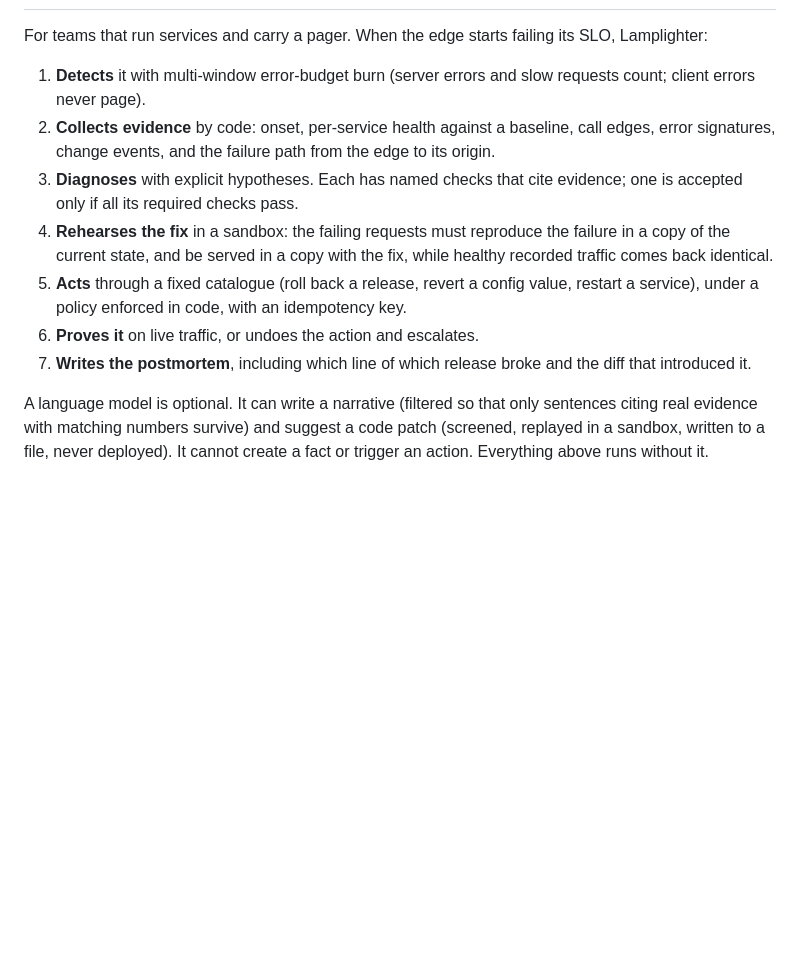
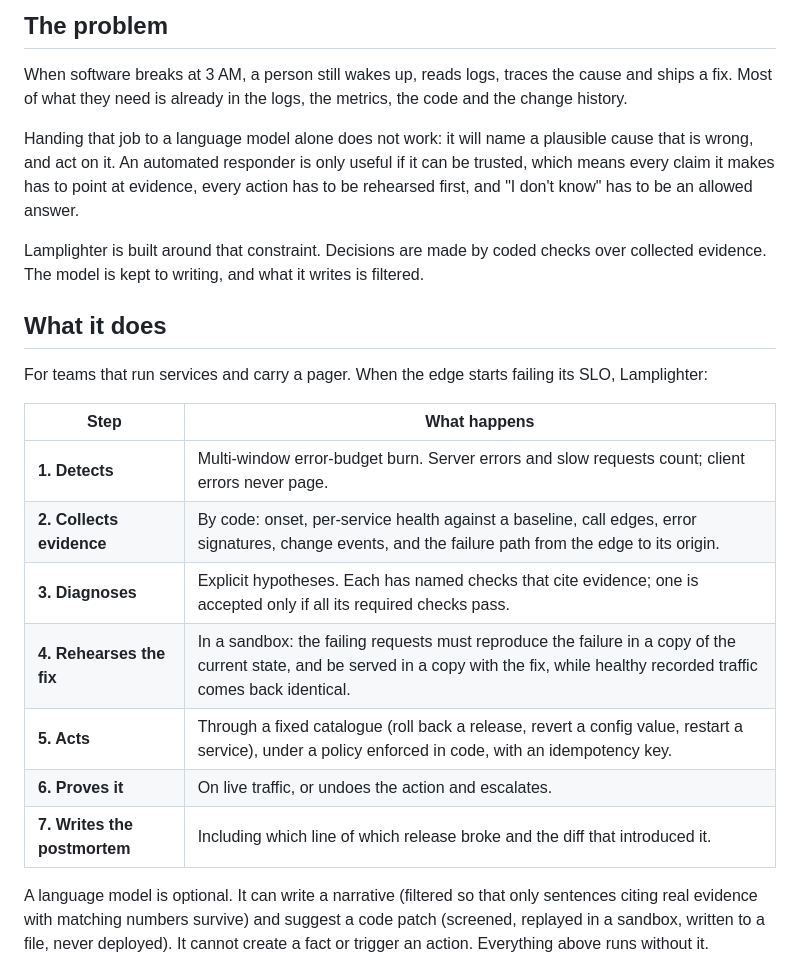
Before and after one commit to demonjd2026-afk/lamplighter, a Markdown page: README.md, the part around one of its changes. GitHub-like rendering; blank space fills up the shorter version.

```diff
--- a/README.md
+++ b/README.md
@@ -17,13 +75,28 @@ Built for Homingo Hack Days, Edition 01, Automation track, problem statement **B
+## The problem
+
+When software breaks at 3 AM, a person still wakes up, reads logs, traces the cause and ships a fix. Most of
+what they need is already in the logs, the metrics, the code and the change history.
+
+Handing that job to a language model alone does not work: it will name a plausible cause that is wrong, and
+act on it. An automated responder is only useful if it can be trusted, which means every claim it makes has to
+point at evidence, every action has to be rehearsed first, and "I don't know" has to be an allowed answer.
+
+Lamplighter is built around that constraint. Decisions are made by coded checks over collected evidence. The
+model is kept to writing, and what it writes is filtered.
+
+## What it does
 
 For teams that run services and carry a pager. When the edge starts failing its SLO, Lamplighter:
 
-1. **Detects** it with multi-window error-budget burn (server errors and slow requests count; client errors never page).
-2. **Collects evidence** by code: onset, per-service health against a baseline, call edges, error signatures, change events, and the failure path from the edge to its origin.
-3. **Diagnoses** with explicit hypotheses. Each has named checks that cite evidence; one is accepted only if all its required checks pass.
-4. **Rehearses the fix** in a sandbox: the failing requests must reproduce the failure in a copy of the current state, and be served in a copy with the fix, while healthy recorded traffic comes back identical.
-5. **Acts** through a fixed catalogue (roll back a release, revert a config value, restart a service), under a policy enforced in code, with an idempotency key.
-6. **Proves it** on live traffic, or undoes the action and escalates.
-7. **Writes the postmortem**, including which line of which release broke and the diff that introduced it.
+| Step | What happens |
+|---|---|
+| **1. Detects** | Multi-window error-budget burn. Server errors and slow requests count; client errors never page. |
+| **2. Collects evidence** | By code: onset, per-service health against a baseline, call edges, error signatures, change events, and the failure path from the edge to its origin. |
+| **3. Diagnoses** | Explicit hypotheses. Each has named checks that cite evidence; one is accepted only if all its required checks pass. |
+| **4. Rehearses the fix** | In a sandbox: the failing requests must reproduce the failure in a copy of the current state, and be served in a copy with the fix, while healthy recorded traffic comes back identical. |
+| **5. Acts** | Through a fixed catalogue (roll back a release, revert a config value, restart a service), under a policy enforced in code, with an idempotency key. |
+| **6. Proves it** | On live traffic, or undoes the action and escalates. |
+| **7. Writes the postmortem** | Including which line of which release broke and the diff that introduced it. |
 
 A language model is optional. It can write a narrative (filtered so that only sentences citing real
 evidence with matching numbers survive) and suggest a code patch (screened, replayed in a sandbox, written
```
Also changed, not shown: other parts of README.md (+129 -42 lines), docs/case-file.jpg (added), docs/dashboard.jpg (added).
